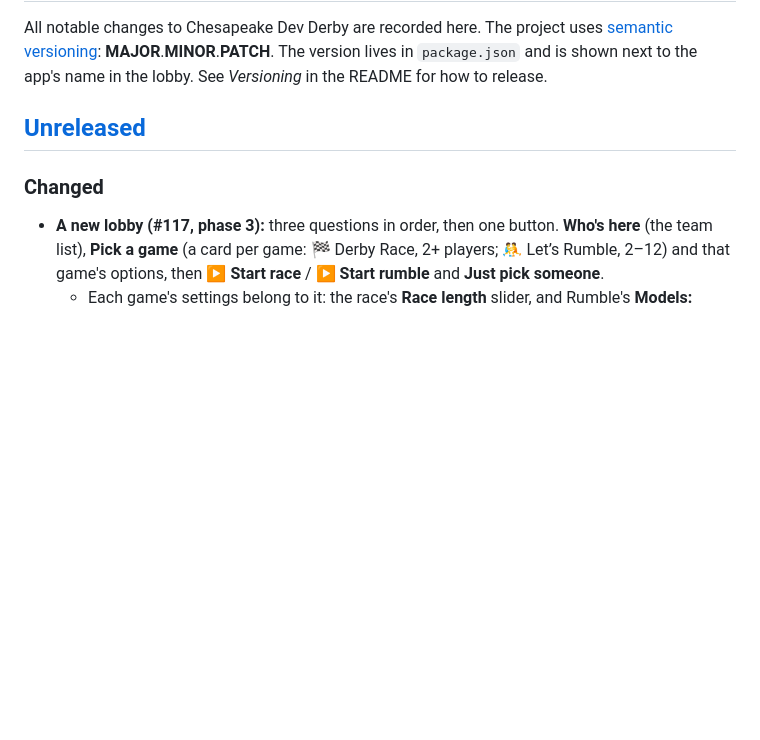
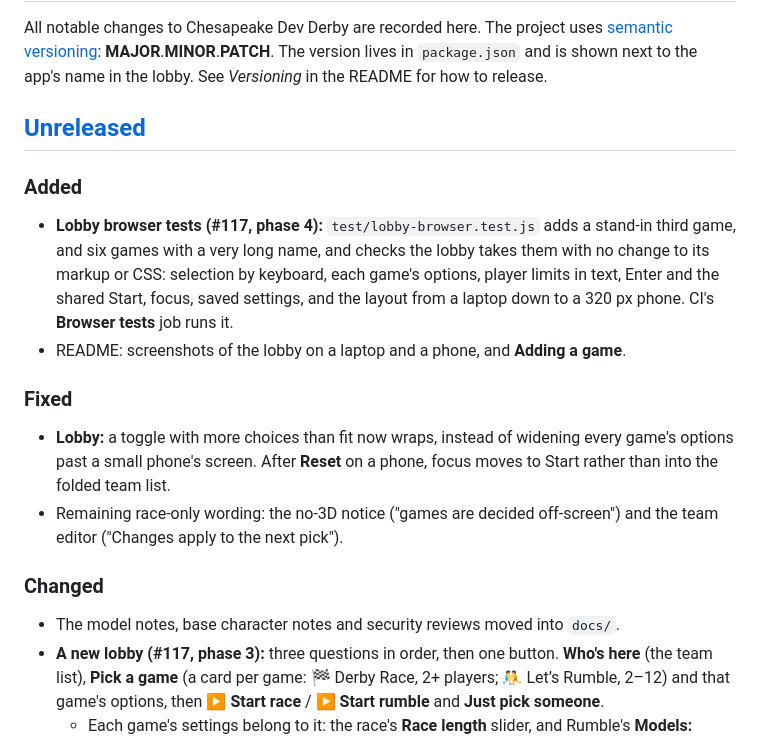
Before and after one commit to roscoe-sincero-sys/Chesapeake-Dev-Derby, a Markdown page: CHANGELOG.md, the part around the change. Drawn GitHub-style; blank space fills up the shorter version.

```diff
--- a/CHANGELOG.md
+++ b/CHANGELOG.md
@@ -7,7 +7,22 @@ to release.
 
 ## [Unreleased]
 
+### Added
+- **Lobby browser tests (#117, phase 4):** `test/lobby-browser.test.js` adds a stand-in third game, and
+  six games with a very long name, and checks the lobby takes them with no change to its markup or CSS:
+  selection by keyboard, each game's options, player limits in text, Enter and the shared Start, focus,
+  saved settings, and the layout from a laptop down to a 320 px phone. CI's **Browser tests** job runs it.
+- README: screenshots of the lobby on a laptop and a phone, and **Adding a game**.
+
+### Fixed
+- **Lobby:** a toggle with more choices than fit now wraps, instead of widening every game's options past
+  a small phone's screen. After **Reset** on a phone, focus moves to Start rather than into the folded team
+  list.
+- Remaining race-only wording: the no-3D notice ("games are decided off-screen") and the team editor
+  ("Changes apply to the next pick").
+
 ### Changed
+- The model notes, base character notes and security reviews moved into `docs/`.
 - **A new lobby (#117, phase 3):** three questions in order, then one button. **Who's here** (the team
   list), **Pick a game** (a card per game: 🏁 Derby Race, 2+ players; 🤼 Let’s Rumble, 2–12) and that
   game's options, then **▶ Start race** / **▶ Start rumble** and **Just pick someone**.
```
Also changed, not shown: README.md (+40 -4 lines), docs/lobby-phone.png (added), docs/lobby-wide.png (added), 7 other files.
